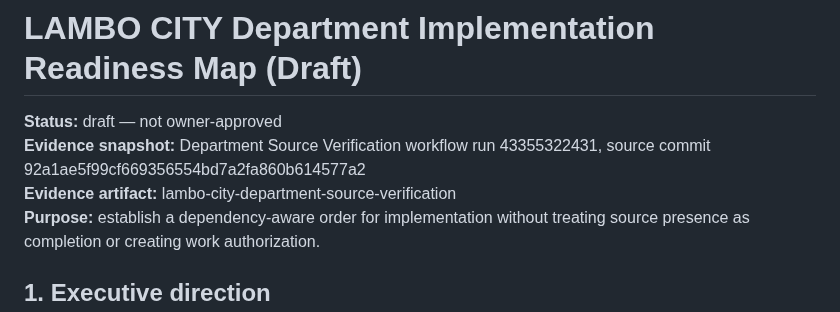
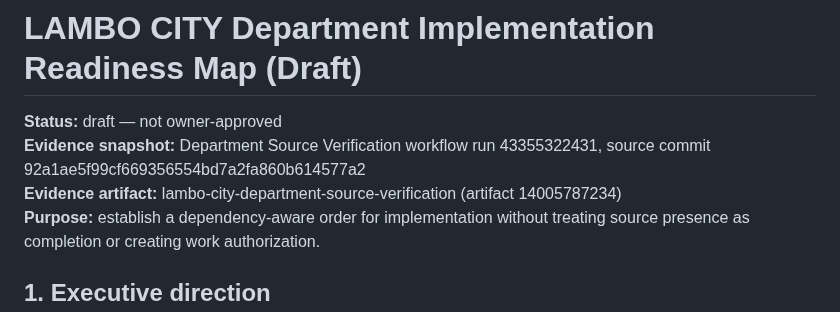
Before and after one commit to lambocityyachtclub-png/lambo-city-records, a Markdown page: development/blueprints/IMPLEMENTATION_READINESS_MAP_DRAFT.md, the part around the change. GitHub-like rendering.

Commit message:
Pin the current source verification evidence artifact

```diff
--- a/development/blueprints/IMPLEMENTATION_READINESS_MAP_DRAFT.md
+++ b/development/blueprints/IMPLEMENTATION_READINESS_MAP_DRAFT.md
@@ -2,7 +2,7 @@
 
 **Status:** draft — not owner-approved
 **Evidence snapshot:** Department Source Verification workflow run 43355322431, source commit 92a1ae5f99cf669356554bd7a2fa860b614577a2
-**Evidence artifact:** lambo-city-department-source-verification
+**Evidence artifact:** lambo-city-department-source-verification (artifact 14005787234)
 **Purpose:** establish a dependency-aware order for implementation without treating source presence as completion or creating work authorization.
 
 ## 1. Executive direction
```
